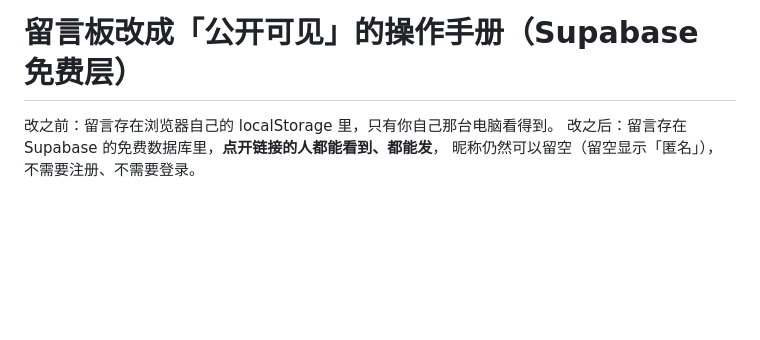
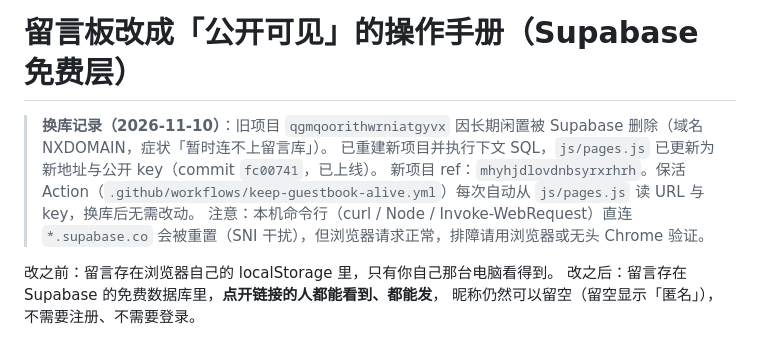
Before and after one commit to XUZihan115/personal-homepage, a Markdown page: docs/guestbook-supabase.md, the part around the change. Rendered like a GitHub page; blank space fills up the shorter version.

Commit message:
docs: 留言板换库记录（mhyhjdlovdnbsyrxrhrh，2026-11-10）与排障提示（命令行连 supabase.co 被重置、浏览器正常）

```diff
--- a/docs/guestbook-supabase.md
+++ b/docs/guestbook-supabase.md
@@ -1,4 +1,9 @@
 # 留言板改成「公开可见」的操作手册（Supabase 免费层）
+
+> **换库记录（2026-11-10）**：旧项目 `qgmqoorithwrniatgyvx` 因长期闲置被 Supabase 删除（域名 NXDOMAIN，症状「暂时连不上留言库」）。
+> 已重建新项目并执行下文 SQL，`js/pages.js` 已更新为新地址与公开 key（commit `fc00741`，已上线）。
+> 新项目 ref：`mhyhjdlovdnbsyrxrhrh`。保活 Action（`.github/workflows/keep-guestbook-alive.yml`）每次自动从 `js/pages.js` 读 URL 与 key，换库后无需改动。
+> 注意：本机命令行（curl / Node / Invoke-WebRequest）直连 `*.supabase.co` 会被重置（SNI 干扰），但浏览器请求正常，排障请用浏览器或无头 Chrome 验证。
 
 改之前：留言存在浏览器自己的 localStorage 里，只有你自己那台电脑看得到。
 改之后：留言存在 Supabase 的免费数据库里，**点开链接的人都能看到、都能发**，
```
